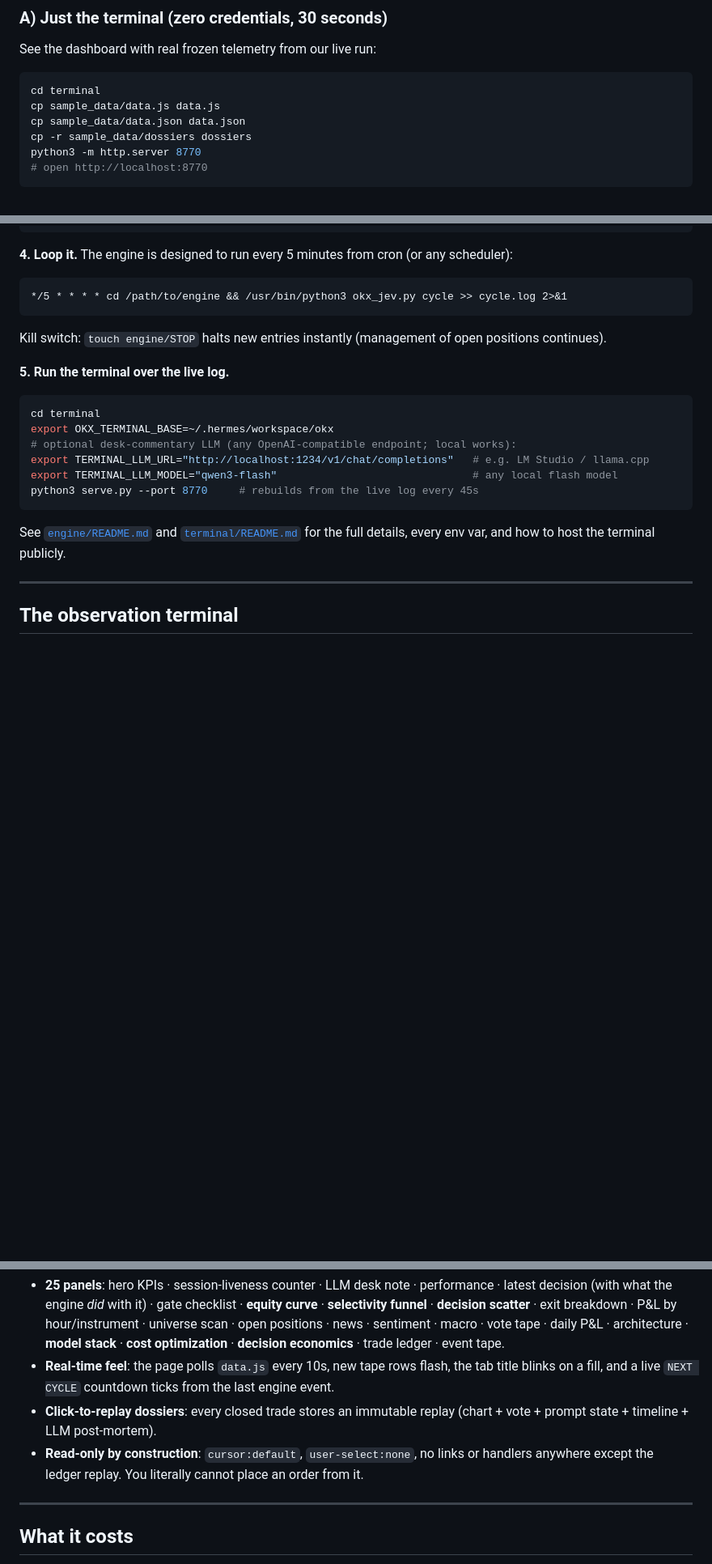
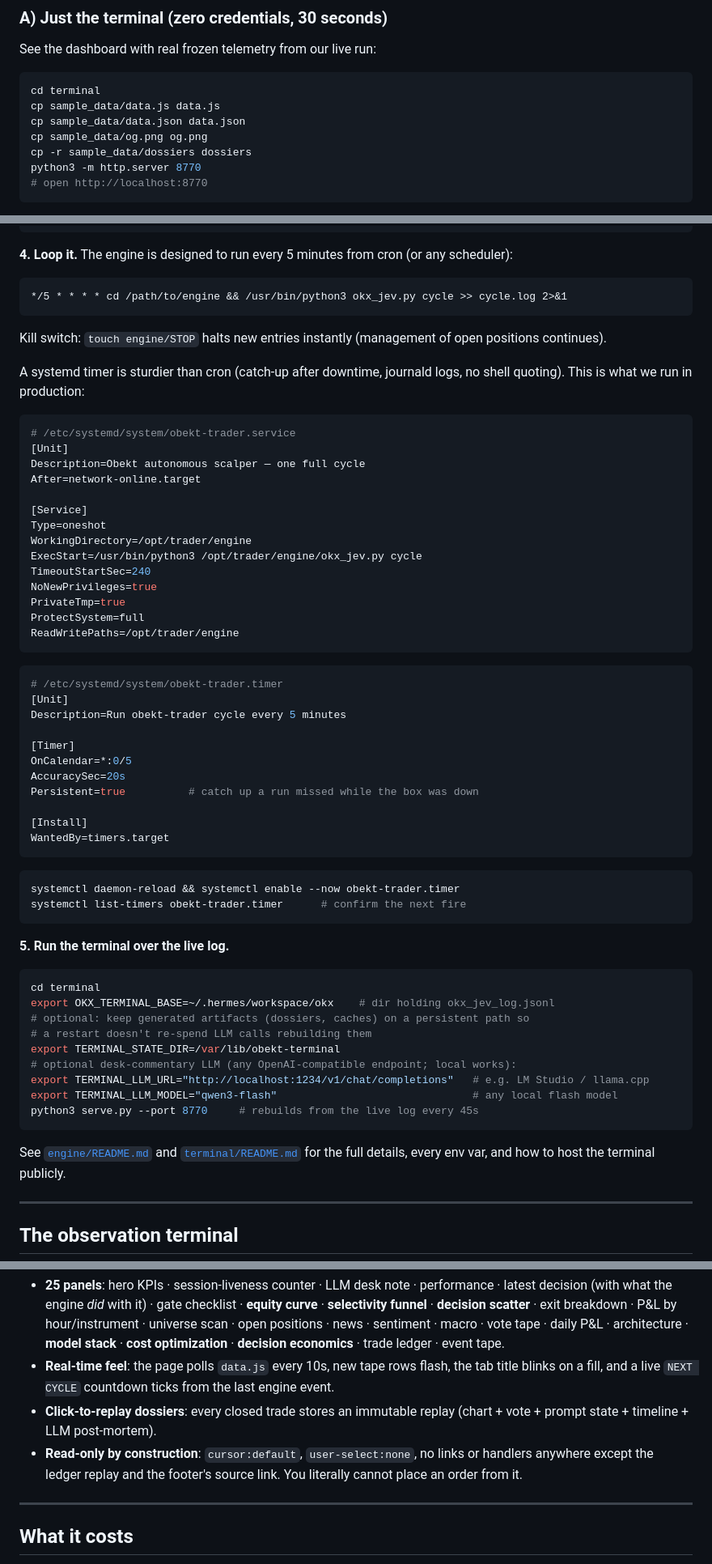
Before and after one commit to obekt/obekt-terminal, a Markdown page: README.md, 3 parts joined by grey strips. Shown at 81% size. Rendered like a GitHub page; blank space fills up the shorter version.

Commit message:
README: fix preview steps (og.png), document systemd timer + TERMINAL_STATE_DIR
Verified by fresh clone + following the README as a first-time user:
- path A preview was missing 'cp sample_data/og.png og.png' (og:image 404'd)
- document the systemd timer units we actually run in production (Persistent
  catch-up, journald, reboot-safe) alongside the cron one-liner
- document TERMINAL_STATE_DIR so generated artifacts can persist across restarts
- correct the read-only claim: the footer source link is a second interaction

````diff
--- a/README.md
+++ b/README.md
@@ -111,6 +111,7 @@ See the dashboard with real frozen telemetry from our live run:
 cd terminal
 cp sample_data/data.js data.js
 cp sample_data/data.json data.json
+cp sample_data/og.png og.png
 cp -r sample_data/dossiers dossiers
 python3 -m http.server 8770
 # open http://localhost:8770
@@ -153,10 +154,50 @@ python3 okx_jev.py cycle       # ONE full cycle: scan → gate → decide → (m
 ```
 Kill switch: `touch engine/STOP` halts new entries instantly (management of open positions continues).
 
+A systemd timer is sturdier than cron (catch-up after downtime, journald logs, no
+shell quoting). This is what we run in production:
+
+```ini
+# /etc/systemd/system/obekt-trader.service
+[Unit]
+Description=Obekt autonomous scalper — one full cycle
+After=network-online.target
+
+[Service]
+Type=oneshot
+WorkingDirectory=/opt/trader/engine
+ExecStart=/usr/bin/python3 /opt/trader/engine/okx_jev.py cycle
+TimeoutStartSec=240
+NoNewPrivileges=true
+PrivateTmp=true
+ProtectSystem=full
+ReadWritePaths=/opt/trader/engine
+```
+```ini
+# /etc/systemd/system/obekt-trader.timer
+[Unit]
+Description=Run obekt-trader cycle every 5 minutes
+
+[Timer]
+OnCalendar=*:0/5
+AccuracySec=20s
+Persistent=true          # catch up a run missed while the box was down
+
+[Install]
+WantedBy=timers.target
+```
+```bash
+systemctl daemon-reload && systemctl enable --now obekt-trader.timer
+systemctl list-timers obekt-trader.timer      # confirm the next fire
+```
+
 **5. Run the terminal over the live log.**
 ```bash
 cd terminal
-export OKX_TERMINAL_BASE=~/.hermes/workspace/okx
+export OKX_TERMINAL_BASE=~/.hermes/workspace/okx    # dir holding okx_jev_log.jsonl
+# optional: keep generated artifacts (dossiers, caches) on a persistent path so
+# a restart doesn't re-spend LLM calls rebuilding them
+export TERMINAL_STATE_DIR=/var/lib/obekt-terminal
 # optional desk-commentary LLM (any OpenAI-compatible endpoint; local works):
 export TERMINAL_LLM_URL="http://localhost:1234/v1/chat/completions"   # e.g. LM Studio / llama.cpp
 export TERMINAL_LLM_MODEL="qwen3-flash"                               # any local flash model
@@ -174,7 +215,7 @@ A single-page, zero-dependency text UI — no React, no build step, no CDN. Just
 - **25 panels**: hero KPIs · session-liveness counter · LLM desk note · performance · latest decision (with what the engine *did* with it) · gate checklist · **equity curve** · **selectivity funnel** · **decision scatter** · exit breakdown · P&L by hour/instrument · universe scan · open positions · news · sentiment · macro · vote tape · daily P&L · architecture · **model stack** · **cost optimization** · **decision economics** · trade ledger · event tape.
 - **Real-time feel**: the page polls `data.js` every 10s, new tape rows flash, the tab title blinks on a fill, and a live `NEXT CYCLE` countdown ticks from the last engine event.
 - **Click-to-replay dossiers**: every closed trade stores an immutable replay (chart + vote + prompt state + timeline + LLM post-mortem).
-- **Read-only by construction**: `cursor:default`, `user-select:none`, no links or handlers anywhere except the ledger replay. You literally cannot place an order from it.
+- **Read-only by construction**: `cursor:default`, `user-select:none`, no links or handlers anywhere except the ledger replay and the footer's source link. You literally cannot place an order from it.
 
 ---
 
````
Also changed, not shown: engine/README.md (+7 -0 lines), terminal/README.md (+1 -0 lines).
